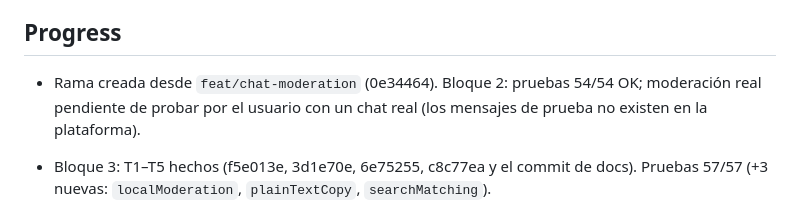
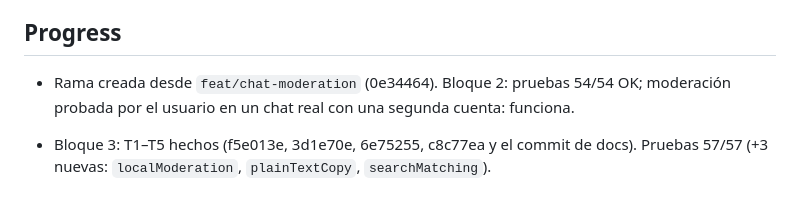
Before and after one commit to alejox/multi-chat, a Markdown page: odd/tasks/dock-ux.md, the part around the change. Rendered like a GitHub page.

Commit message:
docs(dock): registrar la prueba real de la moderación

```diff
--- a/odd/tasks/dock-ux.md
+++ b/odd/tasks/dock-ux.md
@@ -46,7 +46,7 @@ Auditoría (snapshot de `main`):
 - [x] T5 README, compilación e instalación local en macOS. Route: delegated (writer). Checks: `cmake --preset macos && cmake --build --preset macos` → BUILD SUCCEEDED, 0 warnings; pruebas 57/57 + tts OK. Instalación **no hecha**: OBS estaba abierto (`pgrep -x OBS` → 30084); instalar con `ditto` al cerrarlo.
 
 ## Progress
-- Rama creada desde `feat/chat-moderation` (0e34464). Bloque 2: pruebas 54/54 OK; moderación real pendiente de probar por el usuario con un chat real (los mensajes de prueba no existen en la plataforma).
+- Rama creada desde `feat/chat-moderation` (0e34464). Bloque 2: pruebas 54/54 OK; moderación probada por el usuario en un chat real con una segunda cuenta: funciona.
 
 - Bloque 3: T1–T5 hechos (f5e013e, 3d1e70e, 6e75255, c8c77ea y el commit de docs). Pruebas 57/57 (+3 nuevas: `localModeration`, `plainTextCopy`, `searchMatching`).
 - Limitaciones: Deshacer el vaciado no repuebla el chat en pantalla (overlay-source fuera del alcance); los chips aún usan 🔴/👁 en el texto.
```
